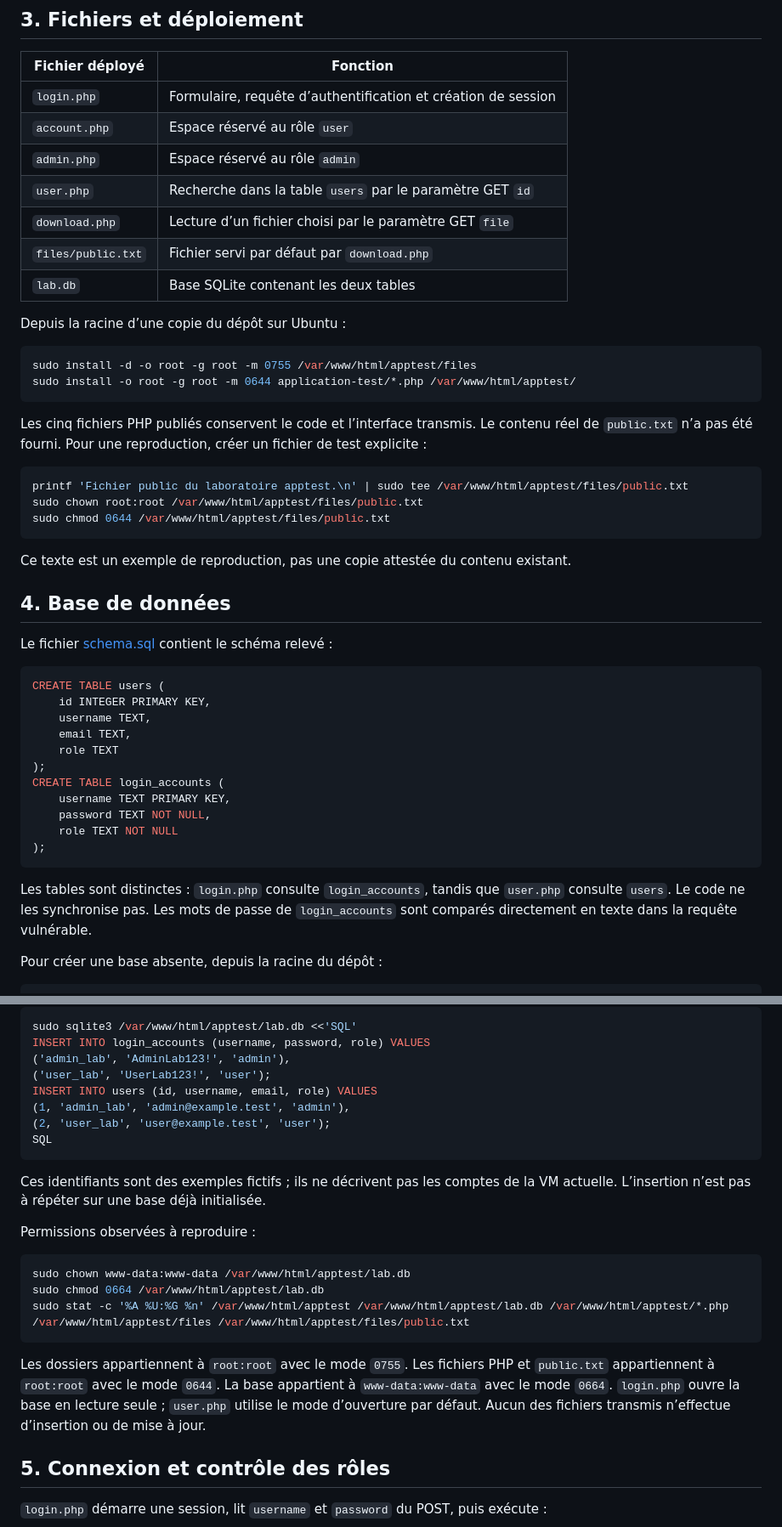
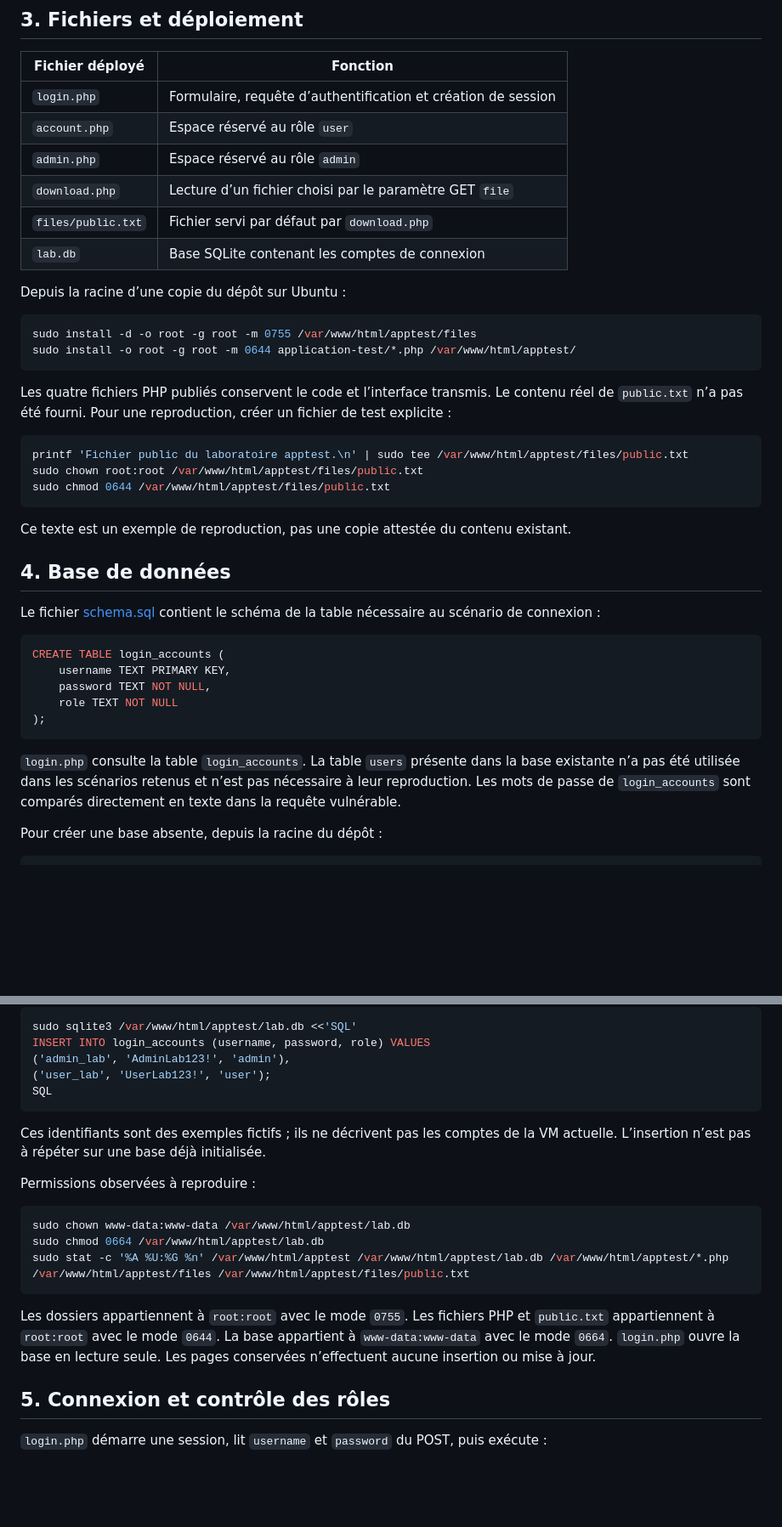
Before and after one commit to Chris-Lorys/Conception-deploiement-SOC, a Markdown page: docs/09-application-web.md, 2 parts joined by grey strips. Shown at 85% size. Drawn GitHub-style; blank space fills up the shorter version.

Commit message:
docs: retirer la page de recherche utilisateur non utilisée

````diff
--- a/docs/09-application-web.md
+++ b/docs/09-application-web.md
@@ -44,10 +44,9 @@ Les commandes installent les versions disponibles dans les dépôts Ubuntu confi
 | `login.php` | Formulaire, requête d’authentification et création de session |
 | `account.php` | Espace réservé au rôle `user` |
 | `admin.php` | Espace réservé au rôle `admin` |
-| `user.php` | Recherche dans la table `users` par le paramètre GET `id` |
 | `download.php` | Lecture d’un fichier choisi par le paramètre GET `file` |
 | `files/public.txt` | Fichier servi par défaut par `download.php` |
-| `lab.db` | Base SQLite contenant les deux tables |
+| `lab.db` | Base SQLite contenant les comptes de connexion |
 
 Depuis la racine d’une copie du dépôt sur Ubuntu :
 
@@ -56,7 +55,7 @@ sudo install -d -o root -g root -m 0755 /var/www/html/apptest/files
 sudo install -o root -g root -m 0644 application-test/*.php /var/www/html/apptest/
 ```
 
-Les cinq fichiers PHP publiés conservent le code et l’interface transmis. Le contenu réel de `public.txt` n’a pas été fourni. Pour une reproduction, créer un fichier de test explicite :
+Les quatre fichiers PHP publiés conservent le code et l’interface transmis. Le contenu réel de `public.txt` n’a pas été fourni. Pour une reproduction, créer un fichier de test explicite :
 
 ```bash
 printf 'Fichier public du laboratoire apptest.\n' | sudo tee /var/www/html/apptest/files/public.txt
@@ -68,15 +67,9 @@ Ce texte est un exemple de reproduction, pas une copie attestée du contenu exis
 
 ## 4. Base de données
 
-Le fichier [schema.sql](../application-test/schema.sql) contient le schéma relevé :
+Le fichier [schema.sql](../application-test/schema.sql) contient le schéma de la table nécessaire au scénario de connexion :
 
 ```sql
-CREATE TABLE users (
-    id INTEGER PRIMARY KEY,
-    username TEXT,
-    email TEXT,
-    role TEXT
-);
 CREATE TABLE login_accounts (
     username TEXT PRIMARY KEY,
     password TEXT NOT NULL,
@@ -84,7 +77,7 @@ CREATE TABLE login_accounts (
 );
 ```
 
-Les tables sont distinctes : `login.php` consulte `login_accounts`, tandis que `user.php` consulte `users`. Le code ne les synchronise pas. Les mots de passe de `login_accounts` sont comparés directement en texte dans la requête vulnérable.
+`login.php` consulte la table `login_accounts`. La table `users` présente dans la base existante n’a pas été utilisée dans les scénarios retenus et n’est pas nécessaire à leur reproduction. Les mots de passe de `login_accounts` sont comparés directement en texte dans la requête vulnérable.
 
 Pour créer une base absente, depuis la racine du dépôt :
 
@@ -103,9 +96,6 @@ sudo sqlite3 /var/www/html/apptest/lab.db <<'SQL'
 INSERT INTO login_accounts (username, password, role) VALUES
 ('admin_lab', 'AdminLab123!', 'admin'),
 ('user_lab', 'UserLab123!', 'user');
-INSERT INTO users (id, username, email, role) VALUES
-(1, 'admin_lab', 'admin@example.test', 'admin'),
-(2, 'user_lab', 'user@example.test', 'user');
 SQL
 ```
 
@@ -119,7 +109,7 @@ sudo chmod 0664 /var/www/html/apptest/lab.db
 sudo stat -c '%A %U:%G %n' /var/www/html/apptest /var/www/html/apptest/lab.db /var/www/html/apptest/*.php /var/www/html/apptest/files /var/www/html/apptest/files/public.txt
 ```
 
-Les dossiers appartiennent à `root:root` avec le mode `0755`. Les fichiers PHP et `public.txt` appartiennent à `root:root` avec le mode `0644`. La base appartient à `www-data:www-data` avec le mode `0664`. `login.php` ouvre la base en lecture seule ; `user.php` utilise le mode d’ouverture par défaut. Aucun des fichiers transmis n’effectue d’insertion ou de mise à jour.
+Les dossiers appartiennent à `root:root` avec le mode `0755`. Les fichiers PHP et `public.txt` appartiennent à `root:root` avec le mode `0644`. La base appartient à `www-data:www-data` avec le mode `0664`. `login.php` ouvre la base en lecture seule. Les pages conservées n’effectuent aucune insertion ou mise à jour.
 
 ## 5. Connexion et contrôle des rôles
 
````
Also changed, not shown: other parts of docs/09-application-web.md (+0 -2 lines).
